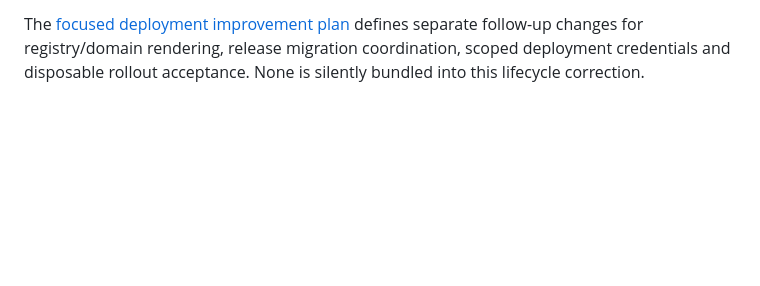
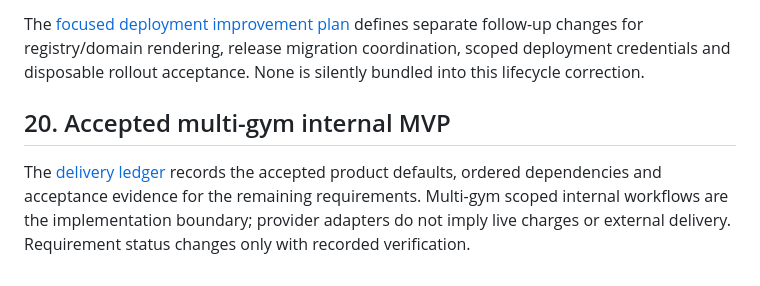
Before and after one commit to ghfli/gym-jinni, a Markdown page: spec.md, the part around the change. Rendered like a GitHub page; blank space fills up the shorter version.

Commit message:
record multi-gym MVP acceptance backlog and delivery defaults

```diff
--- a/spec.md
+++ b/spec.md
@@ -271,3 +271,7 @@ Signing-key bytes are compared without stripping newlines; namespace drift fails
 Ansible helper diagnostics are visible without rendering the operator key in task arguments. GitLab now runs the same pinned-dependency deployment suite as GitHub and checks the deployment image's shell/utility prerequisites. Tests load YAML by resource/container name, including reordered formatting and extra-container fixtures. Essential generated-code, host-port and Buf dependency rules are recorded in AGENTS.md and explicitly referenced by CLAUDE.md.
 
 The [focused deployment improvement plan](docs/deployment-improvement-plan.md) defines separate follow-up changes for registry/domain rendering, release migration coordination, scoped deployment credentials and disposable rollout acceptance. None is silently bundled into this lifecycle correction.
+
+## 20. Accepted multi-gym internal MVP
+
+The [delivery ledger](docs/mvp-delivery.md) records the accepted product defaults, ordered dependencies and acceptance evidence for the remaining requirements. Multi-gym scoped internal workflows are the implementation boundary; provider adapters do not imply live charges or external delivery. Requirement status changes only with recorded verification.
```
Also changed, not shown: docs/mvp-delivery.md (added, +21 -0 lines).
